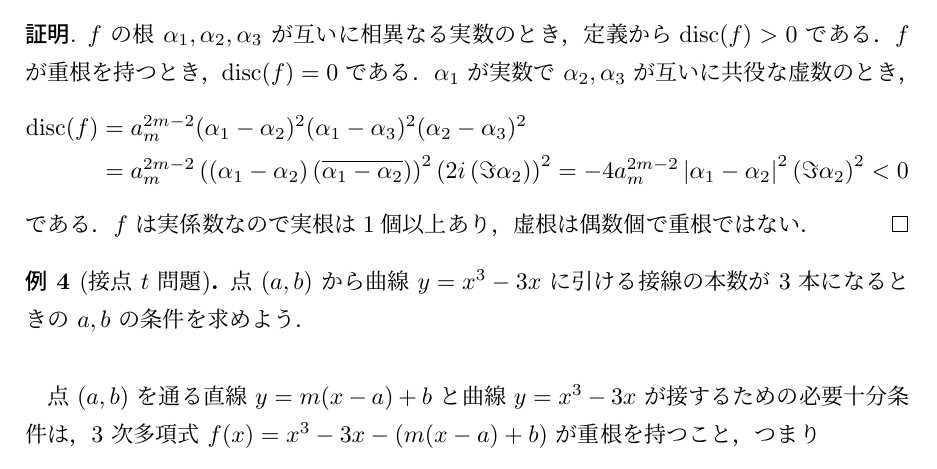
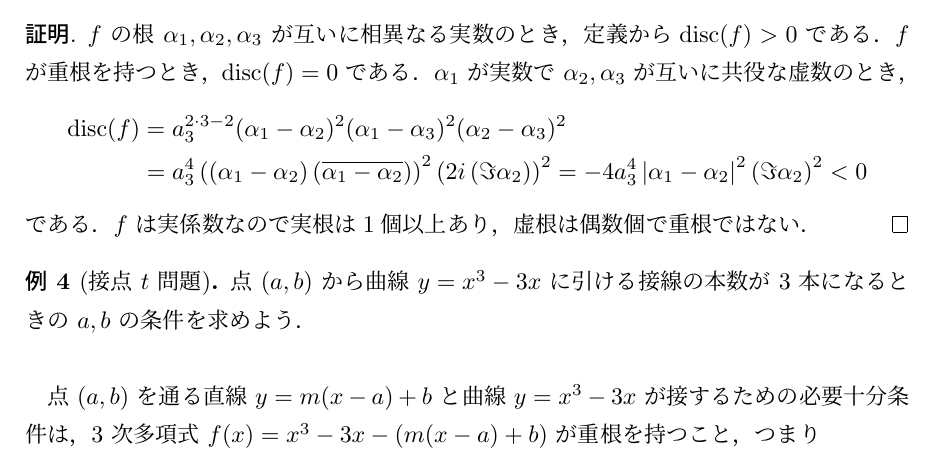
Before and after one commit to kazutsumi/Resultants, a LaTeX document (resultants.tex): part of page 4 of 11, cut so that both start at the same text. Compiled offline with upLaTeX and dvipdfmx.

Commit message:
定理4修正

```diff
--- a/resultants.tex
+++ b/resultants.tex
@@ -285,10 +285,10 @@ $f$ と $g$ は共通根を持つ．$\Longleftrightarrow$ \;$\resul(f,g)=0$.
   る．$\alpha_1$ が実数で $\alpha_2, \alpha_3$ が互いに共役な虚数のとき，
   \[
     \begin{aligned}
-      \disc(f) &= a_m^{2m-2} (\alpha_1-\alpha_2)^2(\alpha_1-\alpha_3)^2(\alpha_2-\alpha_3)^2\\
-      &=a_m^{2m-2}\left( \left( \alpha_1 - \alpha_2\right)\left(\overline{\alpha_1-\alpha_2}\right)\right)^2
+      \disc(f) &= a_3^{2\cdot 3-2} (\alpha_1-\alpha_2)^2(\alpha_1-\alpha_3)^2(\alpha_2-\alpha_3)^2\\
+      &=a_3^{4}\left( \left( \alpha_1 - \alpha_2\right)\left(\overline{\alpha_1-\alpha_2}\right)\right)^2
       \left( 2 i \left(\Im \alpha_2\right)\right)^2
-      = -4 a_m^{2m-2} \left| \alpha_1-\alpha_2\right|^2 \left( \Im \alpha_2\right)^2 <0
+      = -4 a_3^{4} \left| \alpha_1-\alpha_2\right|^2 \left( \Im \alpha_2\right)^2 <0
     \end{aligned}
   \]
   である．$f$ は実係数なので実根は1個以上あり，虚根は偶数個で重根ではない．
```
Also changed, not shown: resultants.pdf.
